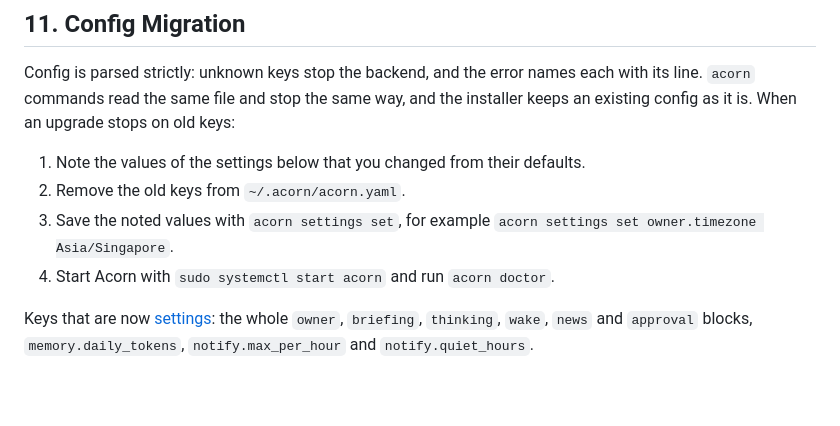
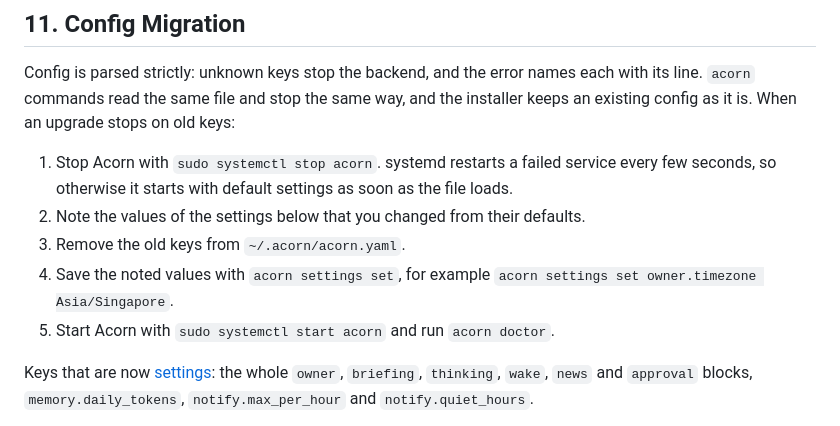
Before and after one commit to ycvk/acorn, a Markdown page: docs/user/self-hosted-onboarding.md, the part around the change. GitHub-like rendering; blank space fills up the shorter version.

Commit message:
docs: stop acorn before editing the config on upgrade

```diff
--- a/docs/user/self-hosted-onboarding.md
+++ b/docs/user/self-hosted-onboarding.md
@@ -399,10 +399,11 @@ A run you start from the phone shows as a silent ongoing notification while it r
 
 Config is parsed strictly: unknown keys stop the backend, and the error names each with its line. `acorn` commands read the same file and stop the same way, and the installer keeps an existing config as it is. When an upgrade stops on old keys:
 
-1. Note the values of the settings below that you changed from their defaults.
-2. Remove the old keys from `~/.acorn/acorn.yaml`.
-3. Save the noted values with `acorn settings set`, for example `acorn settings set owner.timezone Asia/Singapore`.
-4. Start Acorn with `sudo systemctl start acorn` and run `acorn doctor`.
+1. Stop Acorn with `sudo systemctl stop acorn`. systemd restarts a failed service every few seconds, so otherwise it starts with default settings as soon as the file loads.
+2. Note the values of the settings below that you changed from their defaults.
+3. Remove the old keys from `~/.acorn/acorn.yaml`.
+4. Save the noted values with `acorn settings set`, for example `acorn settings set owner.timezone Asia/Singapore`.
+5. Start Acorn with `sudo systemctl start acorn` and run `acorn doctor`.
 
 Keys that are now [settings](#settings): the whole `owner`, `briefing`, `thinking`, `wake`, `news` and `approval` blocks, `memory.daily_tokens`, `notify.max_per_hour` and `notify.quiet_hours`.
 
```
Also changed, not shown: docs/adr/0014-owner-settings-in-app.md (+5 -4 lines).
